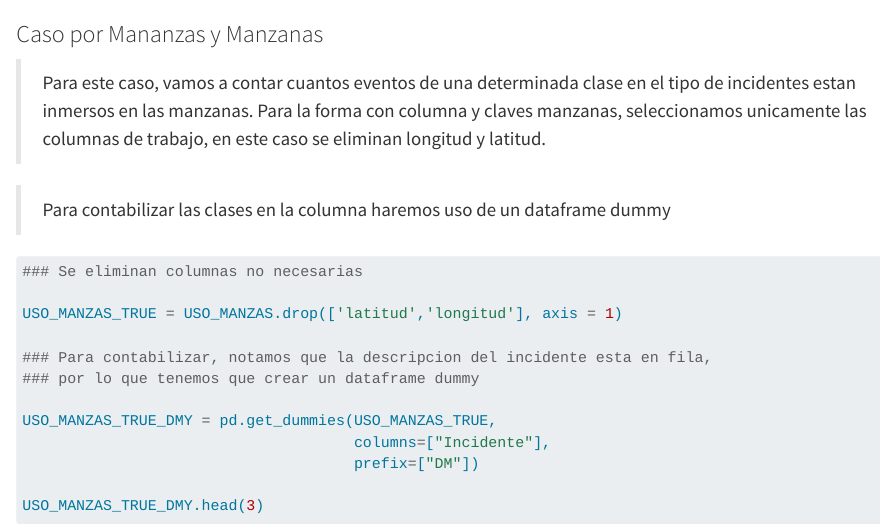
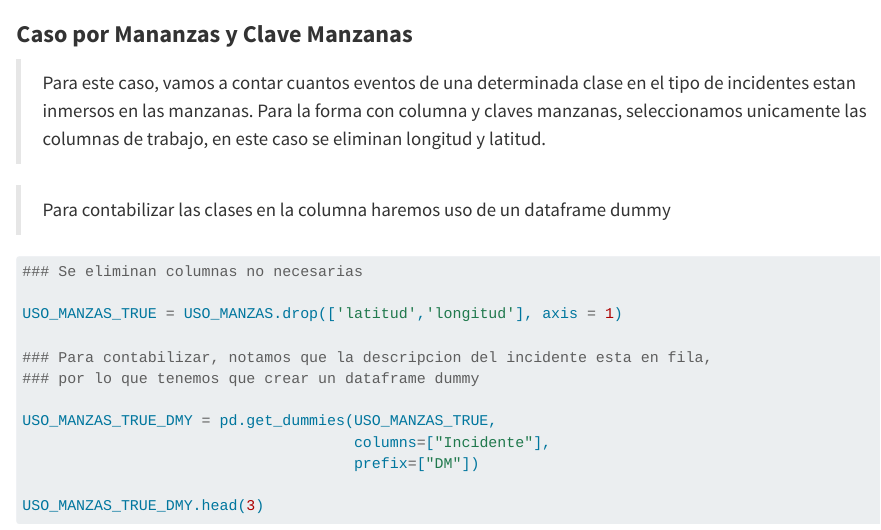
Before and after one commit to CentroGeo/BrokenWindowsPaper, a Quarto document (data.qmd): the page in a window 1100 px wide, from 16240 px down. Rendered offline with R 4.5, knitr and Pandoc in place of Quarto, with nearby package versions; some code elsewhere in the file could not run offline; long lines of code are wrapped.

Commit message:
Nueva Ladino Actual

````diff
--- a/data.qmd
+++ b/data.qmd
@@ -722,7 +722,7 @@ USO_MANZAS = USO_MANZAS.drop(['manzana_x', 'manzana_y'], axis = 1)
 USO_MANZAS.head(3)
 ```
 
-### Caso por Mananzas y Manzanas
+### **Caso por Mananzas y Clave Manzanas**
 
 > Para este caso, vamos a contar cuantos eventos de una determinada clase en el tipo de incidentes estan inmersos en las manzanas. Para la forma con columna y claves manzanas, seleccionamos unicamente las columnas de trabajo, en este caso se eliminan longitud y latitud.
 
````
